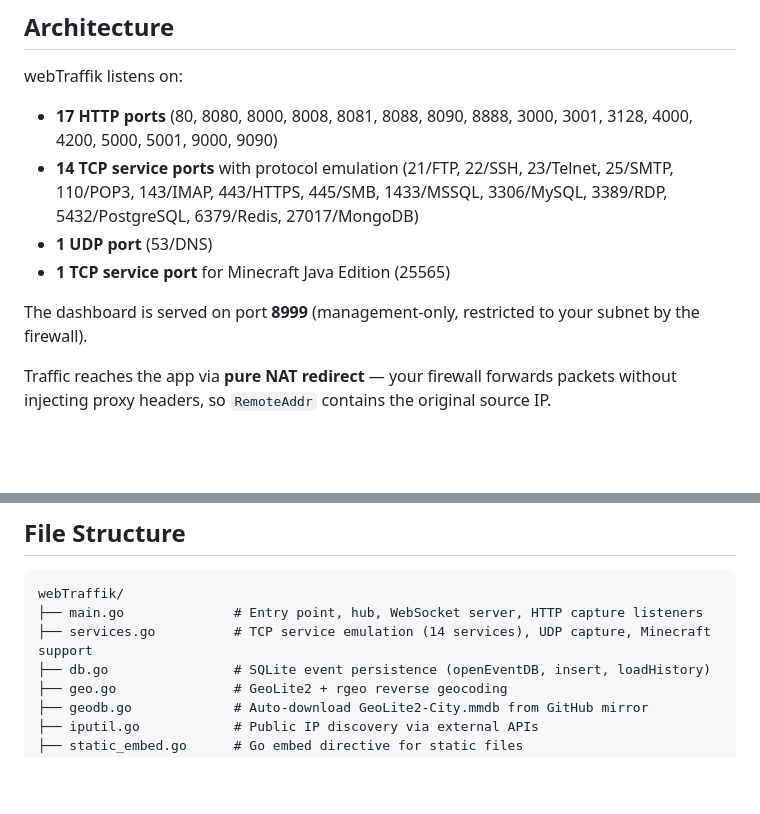
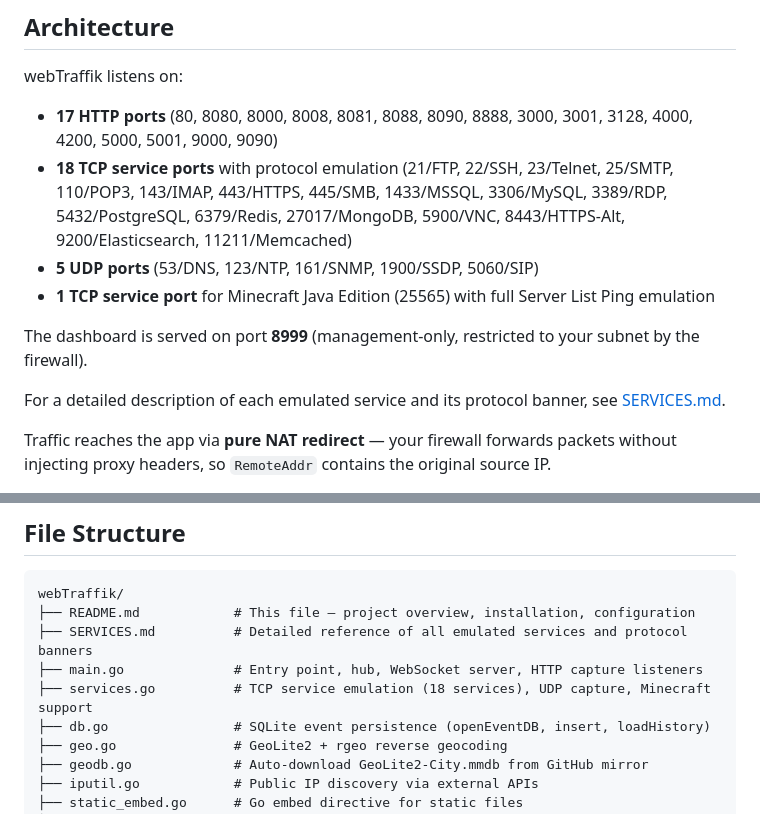
Before and after one commit to jlmeeker/webtraffik, a Markdown page: README.md, 2 parts joined by grey strips. Drawn GitHub-style; blank space fills up the shorter version.

````diff
--- a/README.md
+++ b/README.md
@@ -29,11 +29,13 @@ A real-time network traffic sensor and visualization tool that captures incoming
 
 webTraffik listens on:
 - **17 HTTP ports** (80, 8080, 8000, 8008, 8081, 8088, 8090, 8888, 3000, 3001, 3128, 4000, 4200, 5000, 5001, 9000, 9090)
-- **14 TCP service ports** with protocol emulation (21/FTP, 22/SSH, 23/Telnet, 25/SMTP, 110/POP3, 143/IMAP, 443/HTTPS, 445/SMB, 1433/MSSQL, 3306/MySQL, 3389/RDP, 5432/PostgreSQL, 6379/Redis, 27017/MongoDB)
-- **1 UDP port** (53/DNS)
-- **1 TCP service port** for Minecraft Java Edition (25565)
+- **18 TCP service ports** with protocol emulation (21/FTP, 22/SSH, 23/Telnet, 25/SMTP, 110/POP3, 143/IMAP, 443/HTTPS, 445/SMB, 1433/MSSQL, 3306/MySQL, 3389/RDP, 5432/PostgreSQL, 6379/Redis, 27017/MongoDB, 5900/VNC, 8443/HTTPS-Alt, 9200/Elasticsearch, 11211/Memcached)
+- **5 UDP ports** (53/DNS, 123/NTP, 161/SNMP, 1900/SSDP, 5060/SIP)
+- **1 TCP service port** for Minecraft Java Edition (25565) with full Server List Ping emulation
 
 The dashboard is served on port **8999** (management-only, restricted to your subnet by the firewall).
+
+For a detailed description of each emulated service and its protocol banner, see [SERVICES.md](SERVICES.md).
 
 Traffic reaches the app via **pure NAT redirect** — your firewall forwards packets without injecting proxy headers, so `RemoteAddr` contains the original source IP.
 
@@ -233,8 +235,10 @@ nft list ruleset
 
 ```
 webTraffik/
+├── README.md            # This file — project overview, installation, configuration
+├── SERVICES.md          # Detailed reference of all emulated services and protocol banners
 ├── main.go              # Entry point, hub, WebSocket server, HTTP capture listeners
-├── services.go          # TCP service emulation (14 services), UDP capture, Minecraft support
+├── services.go          # TCP service emulation (18 services), UDP capture, Minecraft support
 ├── db.go                # SQLite event persistence (openEventDB, insert, loadHistory)
 ├── geo.go               # GeoLite2 + rgeo reverse geocoding
 ├── geodb.go             # Auto-download GeoLite2-City.mmdb from GitHub mirror
````
Also changed, not shown: AGENTS.md (+17 -4 lines), SERVICES.md (added, +365 -0 lines).
